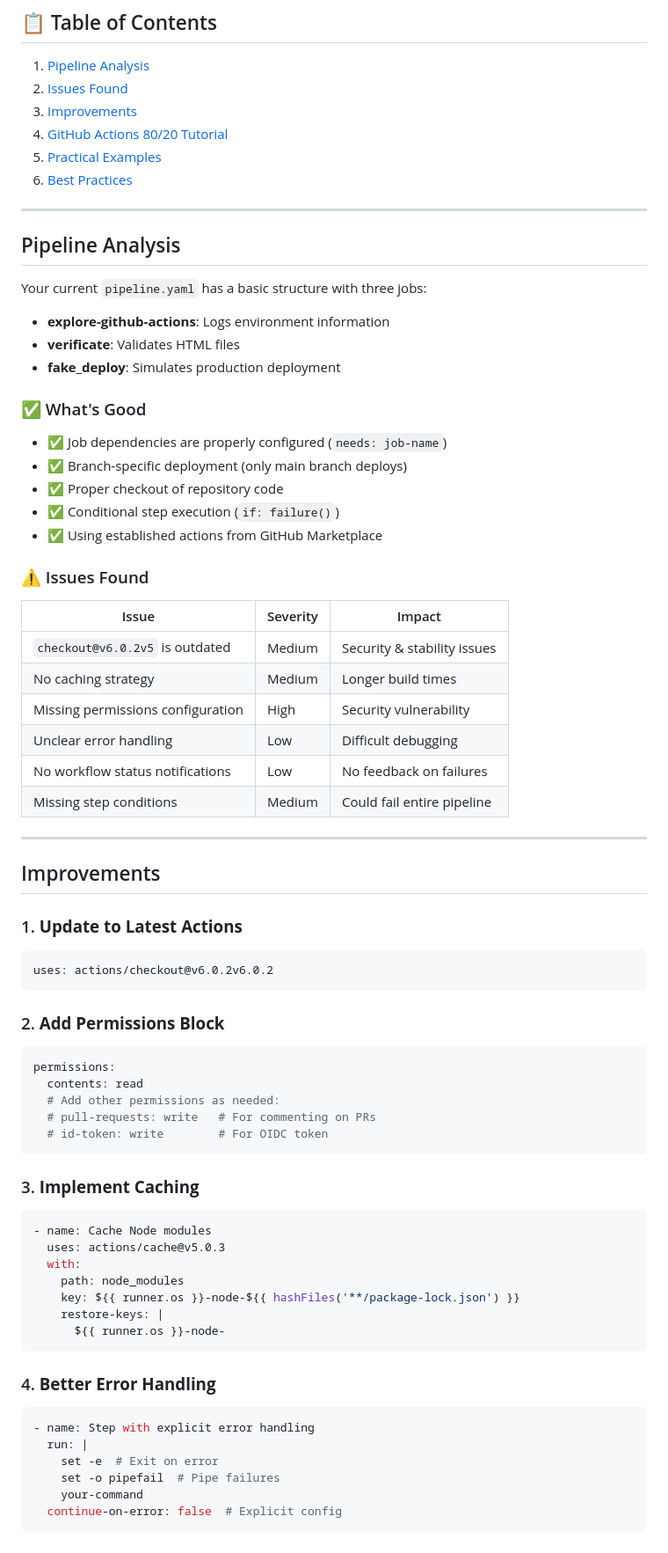
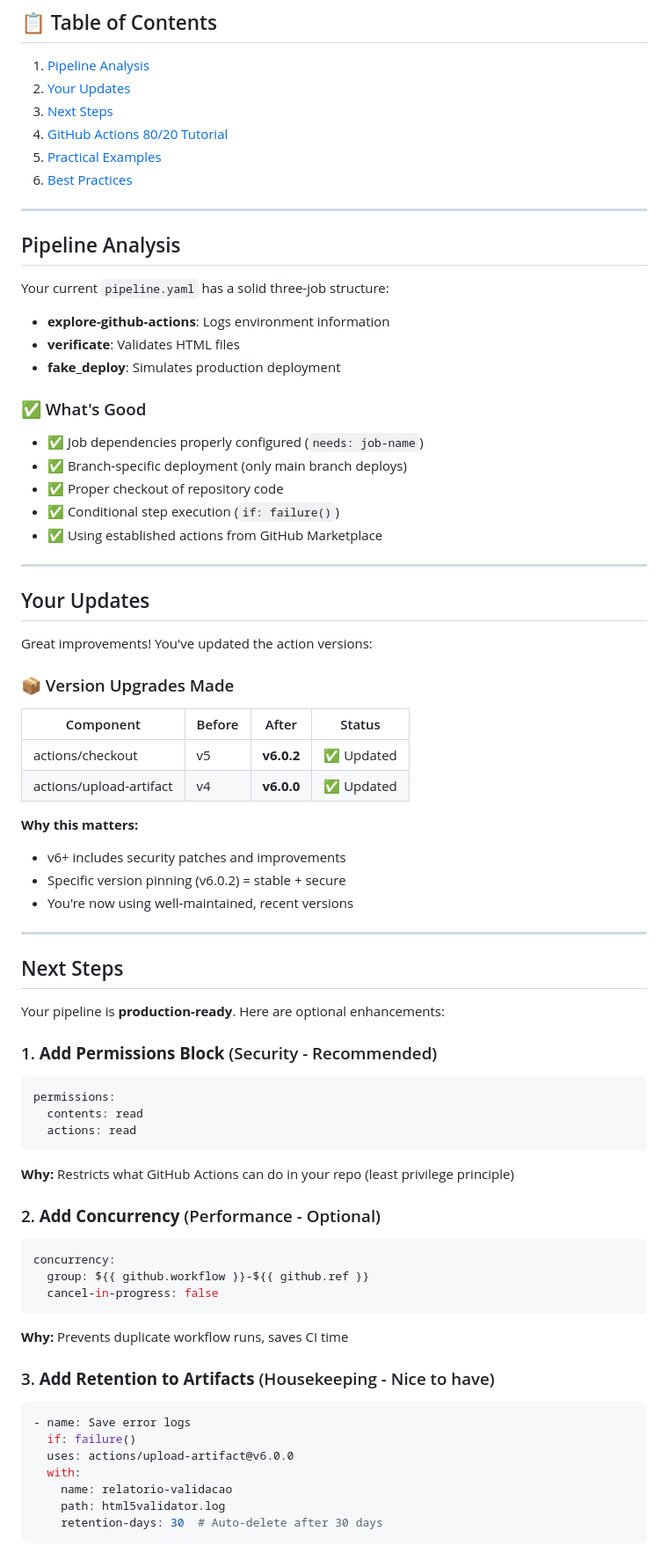
Before and after one commit to gustavogabana/github_actions, a Markdown page: GITHUB_ACTIONS_GUIDE.md, the part around one of its changes. Shown at 88% size. Drawn GitHub-style.

Commit message:
Update guide

````diff
--- a/GITHUB_ACTIONS_GUIDE.md
+++ b/GITHUB_ACTIONS_GUIDE.md
@@ -3,8 +3,8 @@
 ## 📋 Table of Contents
 
 1. [Pipeline Analysis](#pipeline-analysis)
-2. [Issues Found](#issues-found)
-3. [Improvements](#improvements)
+2. [Your Updates](#your-updates)
+3. [Next Steps](#next-steps)
 4. [GitHub Actions 80/20 Tutorial](#github-actions-8020-tutorial)
 5. [Practical Examples](#practical-examples)
 6. [Best Practices](#best-practices)
@@ -13,7 +13,7 @@
 
 ## Pipeline Analysis
 
-Your current `pipeline.yaml` has a basic structure with three jobs:
+Your current `pipeline.yaml` has a solid three-job structure:
 
 - **explore-github-actions**: Logs environment information
 - **verificate**: Validates HTML files
@@ -21,63 +21,66 @@ Your current `pipeline.yaml` has a basic structure with three jobs:
 
 ### ✅ What's Good
 
-- ✅ Job dependencies are properly configured (`needs: job-name`)
+- ✅ Job dependencies properly configured (`needs: job-name`)
 - ✅ Branch-specific deployment (only main branch deploys)
 - ✅ Proper checkout of repository code
 - ✅ Conditional step execution (`if: failure()`)
 - ✅ Using established actions from GitHub Marketplace
 
-### ⚠️ Issues Found
+---
 
-| Issue | Severity | Impact |
-|-------|----------|--------|
-| `checkout@v6.0.2v5` is outdated | Medium | Security & stability issues |
-| No caching strategy | Medium | Longer build times |
-| Missing permissions configuration | High | Security vulnerability |
-| Unclear error handling | Low | Difficult debugging |
-| No workflow status notifications | Low | No feedback on failures |
-| Missing step conditions | Medium | Could fail entire pipeline |
+## Your Updates
+
+Great improvements! You've updated the action versions:
+
+### 📦 Version Upgrades Made
+
+| Component              | Before | After      | Status       |
+|------------------------|--------|------------|--------------|
+| actions/checkout       | v5     | **v6.0.2** | ✅ Updated   |
+| actions/upload-artifact| v4     | **v6.0.0** | ✅ Updated   |
+
+**Why this matters:**
+
+- v6+ includes security patches and improvements
+- Specific version pinning (v6.0.2) = stable + secure
+- You're now using well-maintained, recent versions
 
 ---
 
-## Improvements
+## Next Steps
 
-### 1. **Update to Latest Actions**
+Your pipeline is **production-ready**. Here are optional enhancements:
 
-```yaml
-uses: actions/checkout@v6.0.2v6.0.2
-```
-
-### 2. **Add Permissions Block**
+### 1. **Add Permissions Block** (Security - Recommended)
 
 ```yaml
 permissions:
   contents: read
-  # Add other permissions as needed:
-  # pull-requests: write   # For commenting on PRs
-  # id-token: write        # For OIDC token
+  actions: read
 ```
 
-### 3. **Implement Caching**
+**Why:** Restricts what GitHub Actions can do in your repo (least privilege principle)
+
+### 2. **Add Concurrency** (Performance - Optional)
 
 ```yaml
-- name: Cache Node modules
-  uses: actions/cache@v5.0.3
-  with:
-    path: node_modules
-    key: ${{ runner.os }}-node-${{ hashFiles('**/package-lock.json') }}
-    restore-keys: |
-      ${{ runner.os }}-node-
+concurrency:
+  group: ${{ github.workflow }}-${{ github.ref }}
+  cancel-in-progress: false
 ```
 
-### 4. **Better Error Handling**
+**Why:** Prevents duplicate workflow runs, saves CI time
+
+### 3. **Add Retention to Artifacts** (Housekeeping - Nice to have)
 
 ```yaml
-- name: Step with explicit error handling
-  run: |
-    set -e  # Exit on error
-    set -o pipefail  # Pipe failures
-    your-command
-  continue-on-error: false  # Explicit config
+- name: Save error logs
+  if: failure()
+  uses: actions/upload-artifact@v6.0.0
+  with:
+    name: relatorio-validacao
+    path: html5validator.log
+    retention-days: 30  # Auto-delete after 30 days
 ```
 
````
Also changed, not shown: other parts of GITHUB_ACTIONS_GUIDE.md (+95 -116 lines).
